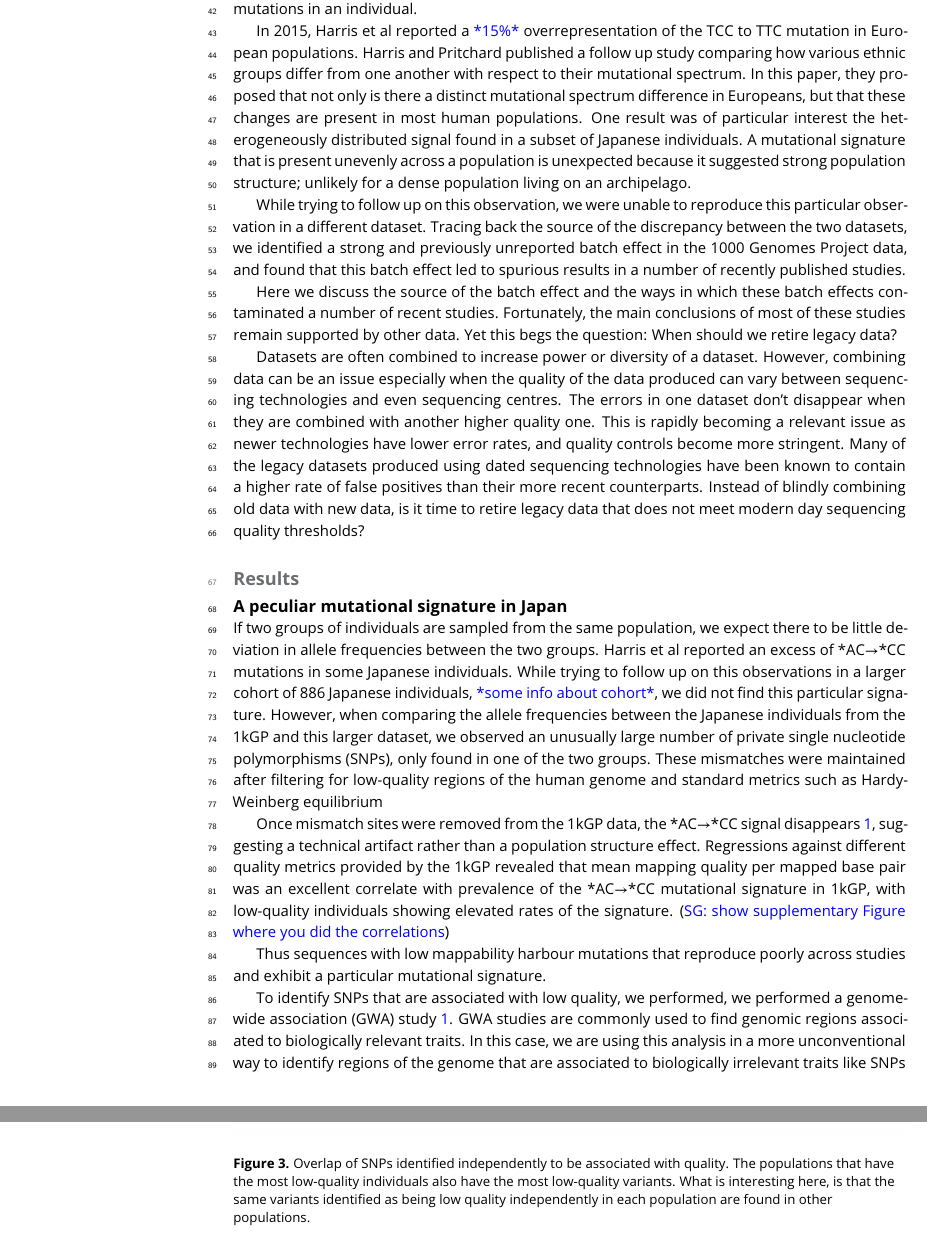
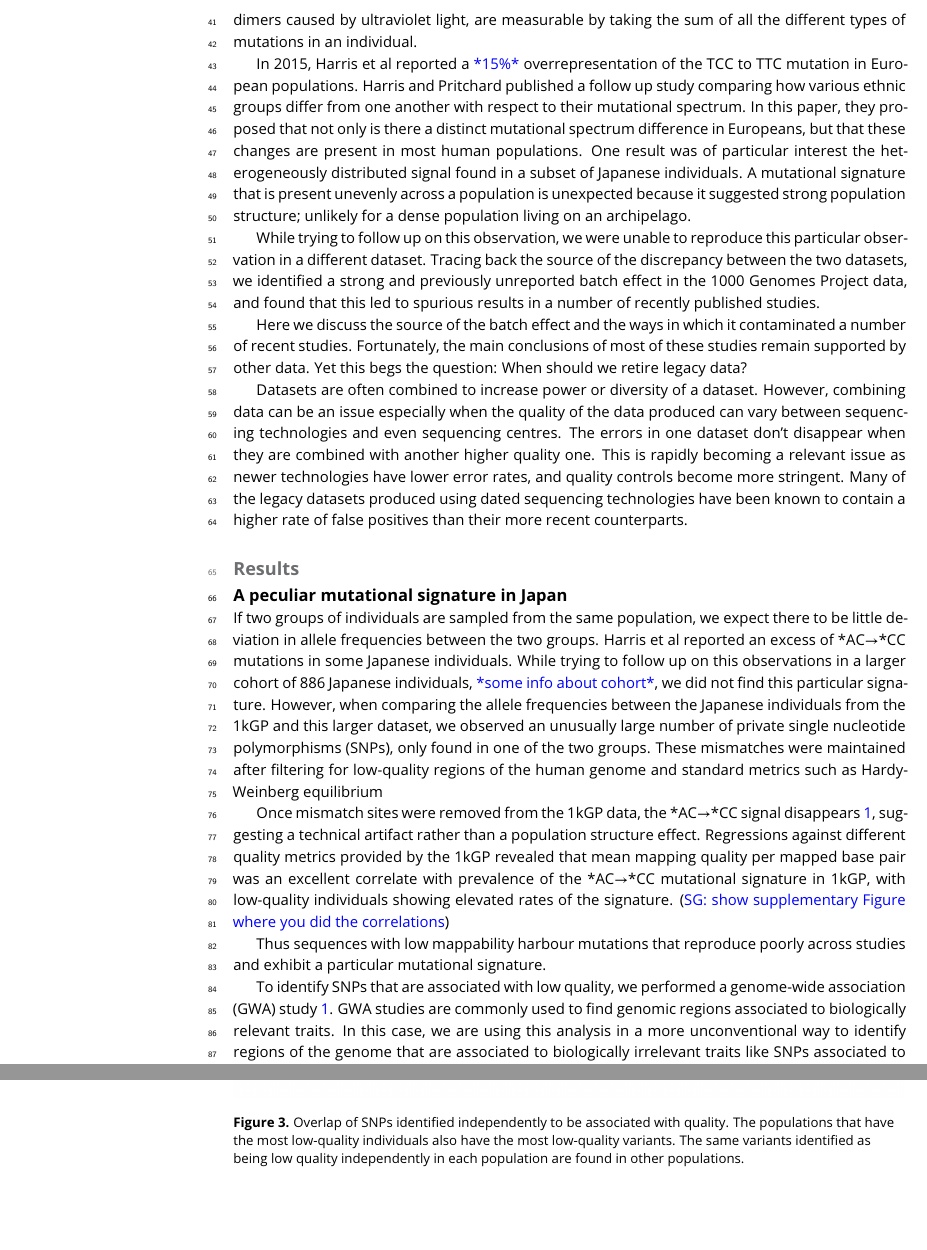
Before and after one commit to LukeAndersonTrocme/LegacyData, a LaTeX document (Draft3.tex): two parts of pages 2 and 6 of 9 before the commit and two parts of pages 2 and 6 of 8 after it, joined at a grey line, cut at the place of the change. Compiled offline with pdfLaTeX.

Commit message:
slight changes, caught typos, removed some duplicated words

```diff
--- a/Draft3.tex
+++ b/Draft3.tex
@@ -93,9 +93,9 @@ In this paper, they proposed that not only is there a distinct mutational spectr
 One result was of particular interest the heterogeneously distributed signal found in a subset of Japanese individuals.
 A mutational signature that is present unevenly across a population is unexpected because it suggested strong population structure; unlikely for a dense population living on an archipelago.
 
-While trying to follow up on this observation, we were unable to reproduce this particular observation in a different dataset. Tracing back the source of the discrepancy between the two datasets, we identified a strong and previously unreported batch effect in the 1000 Genomes Project data, and found that this batch effect led to spurious results in a number of recently published studies.
+While trying to follow up on this observation, we were unable to reproduce this particular observation in a different dataset. Tracing back the source of the discrepancy between the two datasets, we identified a strong and previously unreported batch effect in the 1000 Genomes Project data, and found that this led to spurious results in a number of recently published studies.
 
-Here we discuss the source of the batch effect and the ways in which these batch effects contaminated a number of recent studies. Fortunately, the main conclusions of most of these studies remain supported by other data.  Yet this begs the question: When should we retire legacy data?
+Here we discuss the source of the batch effect and the ways in which it contaminated a number of recent studies. Fortunately, the main conclusions of most of these studies remain supported by other data.  Yet this begs the question: When should we retire legacy data?
 
 
 %\subsection{Imputation}
@@ -110,7 +110,6 @@ However, combining data can be an issue especially when the quality of the data
 The errors in one dataset don't disappear when they are combined with another higher quality one.
 This is rapidly becoming a relevant issue as newer technologies have lower error rates, and quality controls become more stringent.
 Many of the legacy datasets produced using dated sequencing technologies have been known to contain a higher rate of false positives than their more recent counterparts.
-Instead of blindly combining old data with new data, is it time to retire legacy data that does not meet modern day sequencing quality thresholds?
 
 %\sgcomment{As a style issue: you tend to write sentences without indicating the logical flow between them. It makes it hard to follow. }
 
@@ -145,7 +144,7 @@ The same analysis was performed independently for each of the populations in the
  \label{SFS}
 \end{figure}
 
-To identify SNPs that are associated with low quality, we performed, we performed a genome-wide association (GWA) study  \ref{SFS}.
+To identify SNPs that are associated with low quality, we performed a genome-wide association (GWA) study  \ref{SFS}.
 GWA studies are commonly used to find genomic regions associated to biologically relevant traits. In this case, we are using this analysis in a more unconventional way to identify regions of the genome that are associated to biologically irrelevant traits like SNPs associated to individuals with low quality.
 
 Using the linear GWA study function offered by PLINK, we were able to identify $625\ \  p < 10^{-8}$ and $1048\ \ p < 10^{-6}$ SNPs that were associated to the average quality of SNPs mapped for an individual \ref{SFS}.  This GWA study included 104 individuals, \todo{000} of them were sequenced in phase 1 while the rest were sequenced in phase 3 of the 1000 Genomes Project.
@@ -179,7 +178,9 @@ Comparing the results of each independent GWA study, we were able to identify ov
 \begin{figure*}
 \includegraphics[width=\hsize,keepaspectratio]{SNPOverlap6.jpg}
 
-\caption{Overlap of SNPs identified independently to be associated with quality. The populations that have the most low-quality individuals also have the most low-quality variants. What is interesting here, is that the same variants identified as being low quality independently in each population are found in other populations. }
+\caption{Overlap of SNPs identified independently to be associated with quality.
+The populations that have the most low-quality individuals also have the most low-quality variants.
+The same variants identified as being low quality independently in each population are found in other populations. }
   \label{Figure3}
 \end{figure*}
 
```
Also changed, not shown: Draft3.tex (14 more changed lines), 1 other file.
